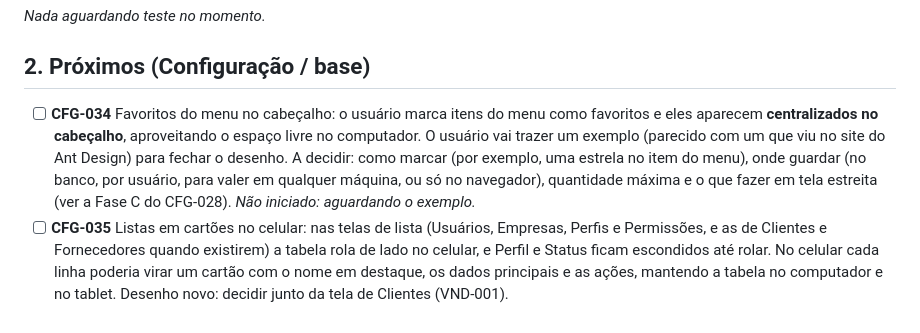
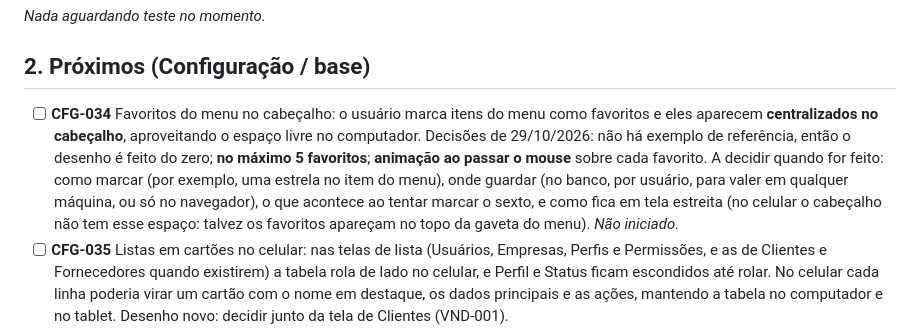
Before and after one commit to AecioDev/lumini-hub, a Markdown page: Documentos/Planejamento/BACKLOG.md, the part around the change. Drawn GitHub-style.

Commit message:
docs(backlog): CFG-034 favoritos do menu: desenho do zero, máximo de 5 e animação ao passar o mouse
Co-Authored-By: Claude Sonnet 5.5 <noreply@anthropic.com>

```diff
--- a/Documentos/Planejamento/BACKLOG.md
+++ b/Documentos/Planejamento/BACKLOG.md
@@ -49,7 +49,7 @@ _Nada aguardando teste no momento._
 
 ## 2. Próximos (Configuração / base)
 
-- [ ] **CFG-034** Favoritos do menu no cabeçalho: o usuário marca itens do menu como favoritos e eles aparecem **centralizados no cabeçalho**, aproveitando o espaço livre no computador. O usuário vai trazer um exemplo (parecido com um que viu no site do Ant Design) para fechar o desenho. A decidir: como marcar (por exemplo, uma estrela no item do menu), onde guardar (no banco, por usuário, para valer em qualquer máquina, ou só no navegador), quantidade máxima e o que fazer em tela estreita (ver a Fase C do CFG-028). *Não iniciado: aguardando o exemplo.*
+- [ ] **CFG-034** Favoritos do menu no cabeçalho: o usuário marca itens do menu como favoritos e eles aparecem **centralizados no cabeçalho**, aproveitando o espaço livre no computador. Decisões de 29/10/2026: não há exemplo de referência, então o desenho é feito do zero; **no máximo 5 favoritos**; **animação ao passar o mouse** sobre cada favorito. A decidir quando for feito: como marcar (por exemplo, uma estrela no item do menu), onde guardar (no banco, por usuário, para valer em qualquer máquina, ou só no navegador), o que acontece ao tentar marcar o sexto, e como fica em tela estreita (no celular o cabeçalho não tem esse espaço: talvez os favoritos apareçam no topo da gaveta do menu). *Não iniciado.*
 - [ ] **CFG-035** Listas em cartões no celular: nas telas de lista (Usuários, Empresas, Perfis e Permissões, e as de Clientes e Fornecedores quando existirem) a tabela rola de lado no celular, e Perfil e Status ficam escondidos até rolar. No celular cada linha poderia virar um cartão com o nome em destaque, os dados principais e as ações, mantendo a tabela no computador e no tablet. Desenho novo: decidir junto da tela de Clientes (VND-001).
 - [ ] **VND-001** Tela de Clientes: lista, cadastro e edição em página cheia (o backend e o service do frontend já existem em `api.core`) No formulário (Zod), cada campo de texto com o `max` igual ao tamanho da coluna (o `max=` do backend já existe para este cadastro, CFG-030)
 - [ ] **COM-001** Tela de Fornecedores: lista, cadastro e edição em página cheia (o backend e o service do frontend já existem em `api.core`) No formulário (Zod), cada campo de texto com o `max` igual ao tamanho da coluna (o `max=` do backend já existe para este cadastro, CFG-030)
```
